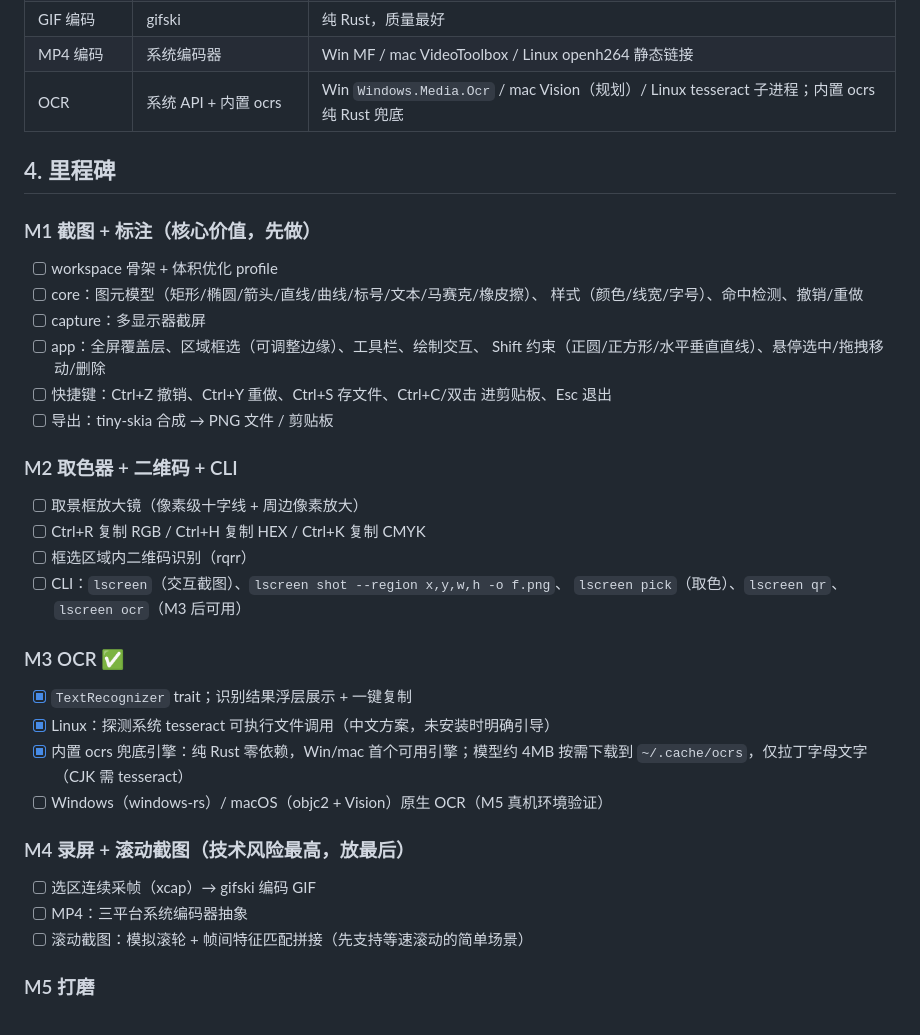
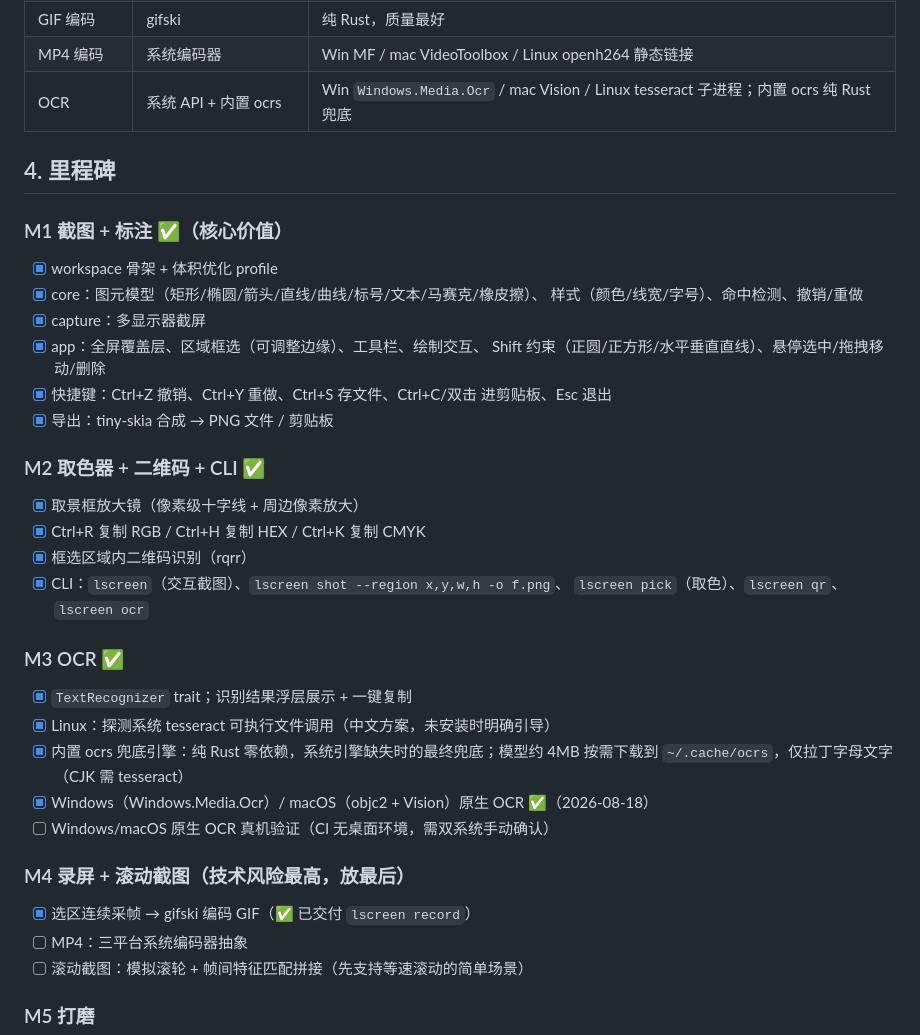
Before and after one commit to crazykun/LaterScreen, a Markdown page: doc/PLAN.md, the part around the change. GitHub-like rendering.

Commit message:
docs: 同步 README/PLAN/AGENTS 到当前功能状态
- README 路线图：原生 OCR（Windows/macOS）已交付，移出规划区
- README 工具数修正：选择 + 8 种标注（画笔 Shift 直线是 Line 内部态非独立按钮）
- README tag 示例更新为 v0.2.0，目标特性补「贴图」
- PLAN：M1/M2/GIF 录屏/M3 原生 OCR 标为已完成，技术选型 OCR 行去「规划」
- AGENTS：ocr crate 描述补全 Windows/macOS 引擎与 ocrs 兜底

Co-Authored-By: Claude Fable 5 <noreply@anthropic.com>

```diff
--- a/doc/PLAN.md
+++ b/doc/PLAN.md
@@ -81,36 +81,37 @@ crates/
 | 二维码 | rqrr | 纯 Rust |
 | GIF 编码 | gifski | 纯 Rust，质量最好 |
 | MP4 编码 | 系统编码器 | Win MF / mac VideoToolbox / Linux openh264 静态链接 |
-| OCR | 系统 API + 内置 ocrs | Win `Windows.Media.Ocr` / mac Vision（规划）/ Linux tesseract 子进程；内置 ocrs 纯 Rust 兜底 |
+| OCR | 系统 API + 内置 ocrs | Win `Windows.Media.Ocr` / mac Vision / Linux tesseract 子进程；内置 ocrs 纯 Rust 兜底 |
 
 ## 4. 里程碑
 
-### M1 截图 + 标注（核心价值，先做）
-- [ ] workspace 骨架 + 体积优化 profile
-- [ ] core：图元模型（矩形/椭圆/箭头/直线/曲线/标号/文本/马赛克/橡皮擦）、
+### M1 截图 + 标注 ✅（核心价值）
+- [x] workspace 骨架 + 体积优化 profile
+- [x] core：图元模型（矩形/椭圆/箭头/直线/曲线/标号/文本/马赛克/橡皮擦）、
       样式（颜色/线宽/字号）、命中检测、撤销/重做
-- [ ] capture：多显示器截屏
-- [ ] app：全屏覆盖层、区域框选（可调整边缘）、工具栏、绘制交互、
+- [x] capture：多显示器截屏
+- [x] app：全屏覆盖层、区域框选（可调整边缘）、工具栏、绘制交互、
       Shift 约束（正圆/正方形/水平垂直直线）、悬停选中/拖拽移动/删除
-- [ ] 快捷键：Ctrl+Z 撤销、Ctrl+Y 重做、Ctrl+S 存文件、Ctrl+C/双击 进剪贴板、Esc 退出
-- [ ] 导出：tiny-skia 合成 → PNG 文件 / 剪贴板
+- [x] 快捷键：Ctrl+Z 撤销、Ctrl+Y 重做、Ctrl+S 存文件、Ctrl+C/双击 进剪贴板、Esc 退出
+- [x] 导出：tiny-skia 合成 → PNG 文件 / 剪贴板
 
-### M2 取色器 + 二维码 + CLI
-- [ ] 取景框放大镜（像素级十字线 + 周边像素放大）
-- [ ] Ctrl+R 复制 RGB / Ctrl+H 复制 HEX / Ctrl+K 复制 CMYK
-- [ ] 框选区域内二维码识别（rqrr）
-- [ ] CLI：`lscreen`（交互截图）、`lscreen shot --region x,y,w,h -o f.png`、
-      `lscreen pick`（取色）、`lscreen qr`、`lscreen ocr`（M3 后可用）
+### M2 取色器 + 二维码 + CLI ✅
+- [x] 取景框放大镜（像素级十字线 + 周边像素放大）
+- [x] Ctrl+R 复制 RGB / Ctrl+H 复制 HEX / Ctrl+K 复制 CMYK
+- [x] 框选区域内二维码识别（rqrr）
+- [x] CLI：`lscreen`（交互截图）、`lscreen shot --region x,y,w,h -o f.png`、
+      `lscreen pick`（取色）、`lscreen qr`、`lscreen ocr`
 
 ### M3 OCR ✅
 - [x] `TextRecognizer` trait；识别结果浮层展示 + 一键复制
 - [x] Linux：探测系统 tesseract 可执行文件调用（中文方案，未安装时明确引导）
-- [x] 内置 ocrs 兜底引擎：纯 Rust 零依赖，Win/mac 首个可用引擎；模型约 4MB
+- [x] 内置 ocrs 兜底引擎：纯 Rust 零依赖，系统引擎缺失时的最终兜底；模型约 4MB
       按需下载到 `~/.cache/ocrs`，仅拉丁字母文字（CJK 需 tesseract）
-- [ ] Windows（windows-rs）/ macOS（objc2 + Vision）原生 OCR（M5 真机环境验证）
+- [x] Windows（Windows.Media.Ocr）/ macOS（objc2 + Vision）原生 OCR ✅（2026-08-18）
+- [ ] Windows/macOS 原生 OCR 真机验证（CI 无桌面环境，需双系统手动确认）
 
 ### M4 录屏 + 滚动截图（技术风险最高，放最后）
-- [ ] 选区连续采帧（xcap）→ gifski 编码 GIF
+- [x] 选区连续采帧 → gifski 编码 GIF（✅ 已交付 `lscreen record`）
 - [ ] MP4：三平台系统编码器抽象
 - [ ] 滚动截图：模拟滚轮 + 帧间特征匹配拼接（先支持等速滚动的简单场景）
 
```
Also changed, not shown: AGENTS.md (+1 -1 lines), README.md (+7 -7 lines).
